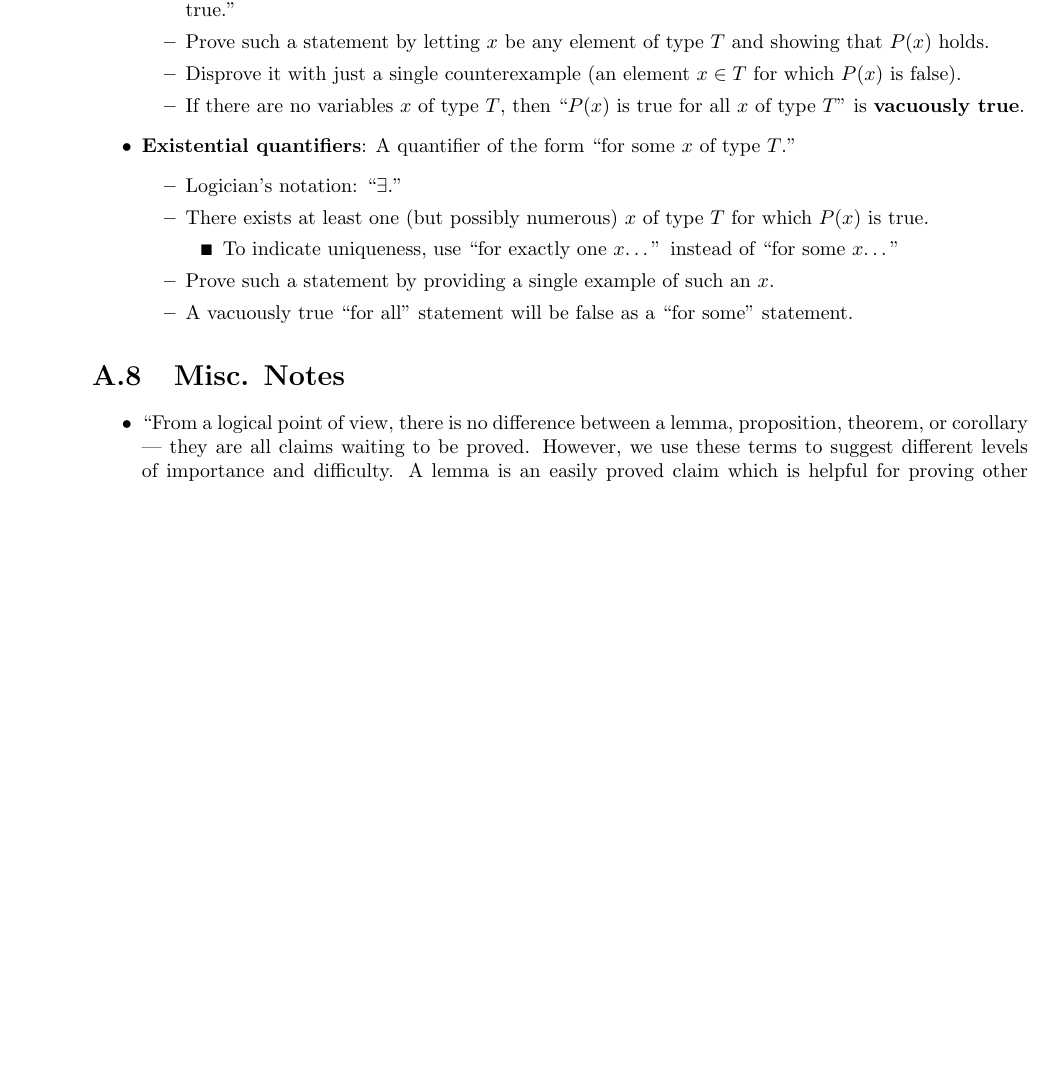
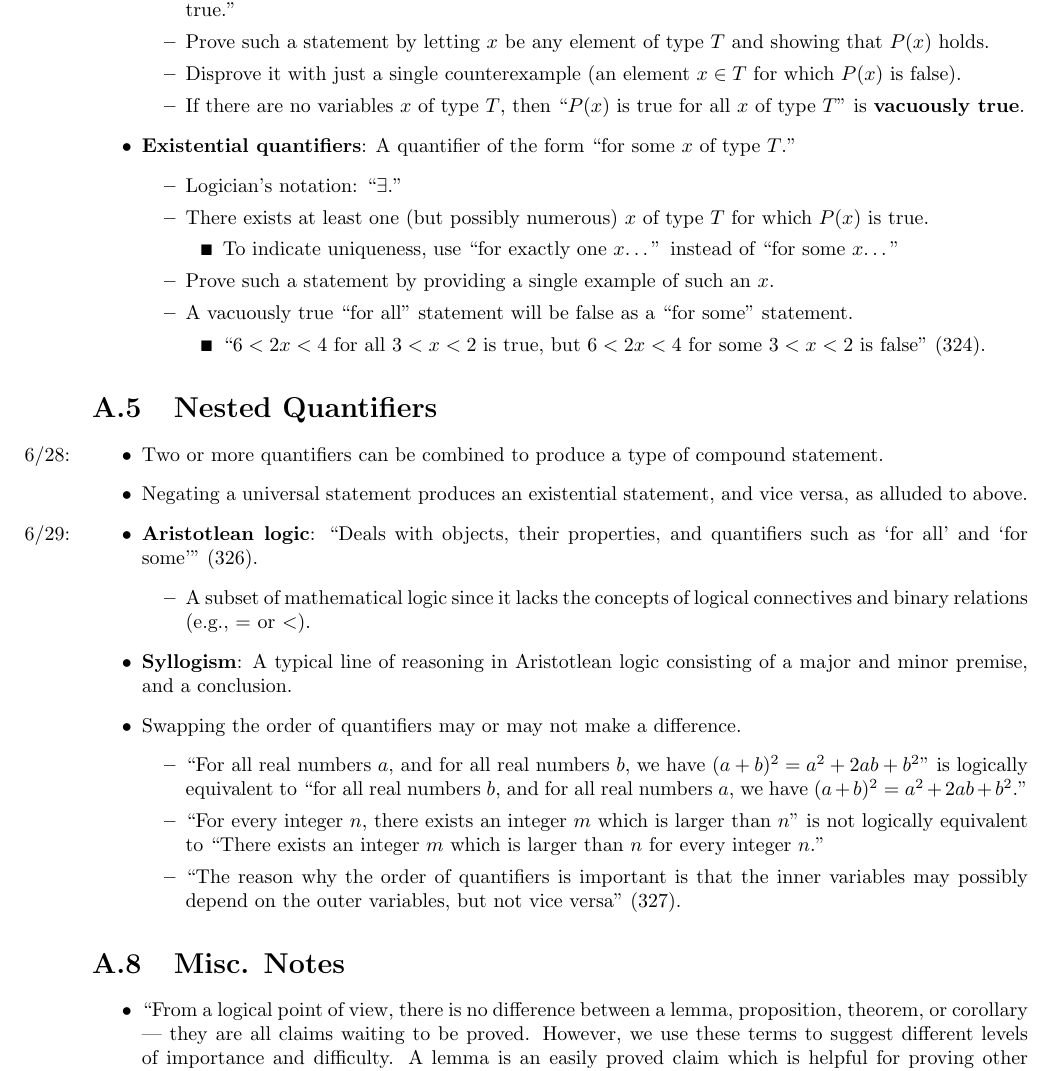
Before and after one commit to shadypuck/AnalysisITaoNotes, a LaTeX thesis (main.tex, which reads ChapterA/chapterA.tex): part of page 22 of 23, cut so that both start at the same text, the shorter picture padded with empty space. Compiled offline with pdfLaTeX.

Commit message:
Began Section A.5

```diff
--- a/ChapterA/chapterA.tex
+++ b/ChapterA/chapterA.tex
@@ -236,6 +236,28 @@
         \end{itemize}
         \item Prove such a statement by providing a single example of such an $x$.
         \item A vacuously true "for all" statement will be false as a "for some" statement.
+        \begin{itemize}
+            \item \dq{$6<2x<4$ for all $3<x<2$ is true, but $6<2x<4$ for some $3<x<2$ is false}{324}
+        \end{itemize}
+    \end{itemize}
+\end{itemize}
+
+
+
+\section{Nested Quantifiers}
+\begin{itemize}
+    \item \marginnote{6/28:}Two or more quantifiers can be combined to produce a type of compound statement.
+    \item Negating a universal statement produces an existential statement, and vice versa, as alluded to above.
+    \item \marginnote{6/29:}\textbf{Aristotlean logic}: \dq{Deals with objects, their properties, and quantifiers such as `for all' and `for some'}{326}
+    \begin{itemize}
+        \item A subset of mathematical logic since it lacks the concepts of logical connectives and binary relations (e.g., $=$ or $<$).
+    \end{itemize}
+    \item \textbf{Syllogism}: A typical line of reasoning in Aristotlean logic consisting of a major and minor premise, and a conclusion.
+    \item Swapping the order of quantifiers may or may not make a difference.
+    \begin{itemize}
+        \item "For all real numbers $a$, and for all real numbers $b$, we have $(a+b)^2=a^2+2ab+b^2$" is logically equivalent to "for all real numbers $b$, and for all real numbers $a$, we have $(a+b)^2=a^2+2ab+b^2$."
+        \item "For every integer $n$, there exists an integer $m$ which is larger than $n$" is not logically equivalent to "There exists an integer $m$ which is larger than $n$ for every integer $n$."
+        \item \dq{The reason why the order of quantifiers is important is that the inner variables may possibly depend on the outer variables, but not vice versa}{327}
     \end{itemize}
 \end{itemize}
 
```
Also changed, not shown: ChapterA/chapterA.pdf, main.pdf.
